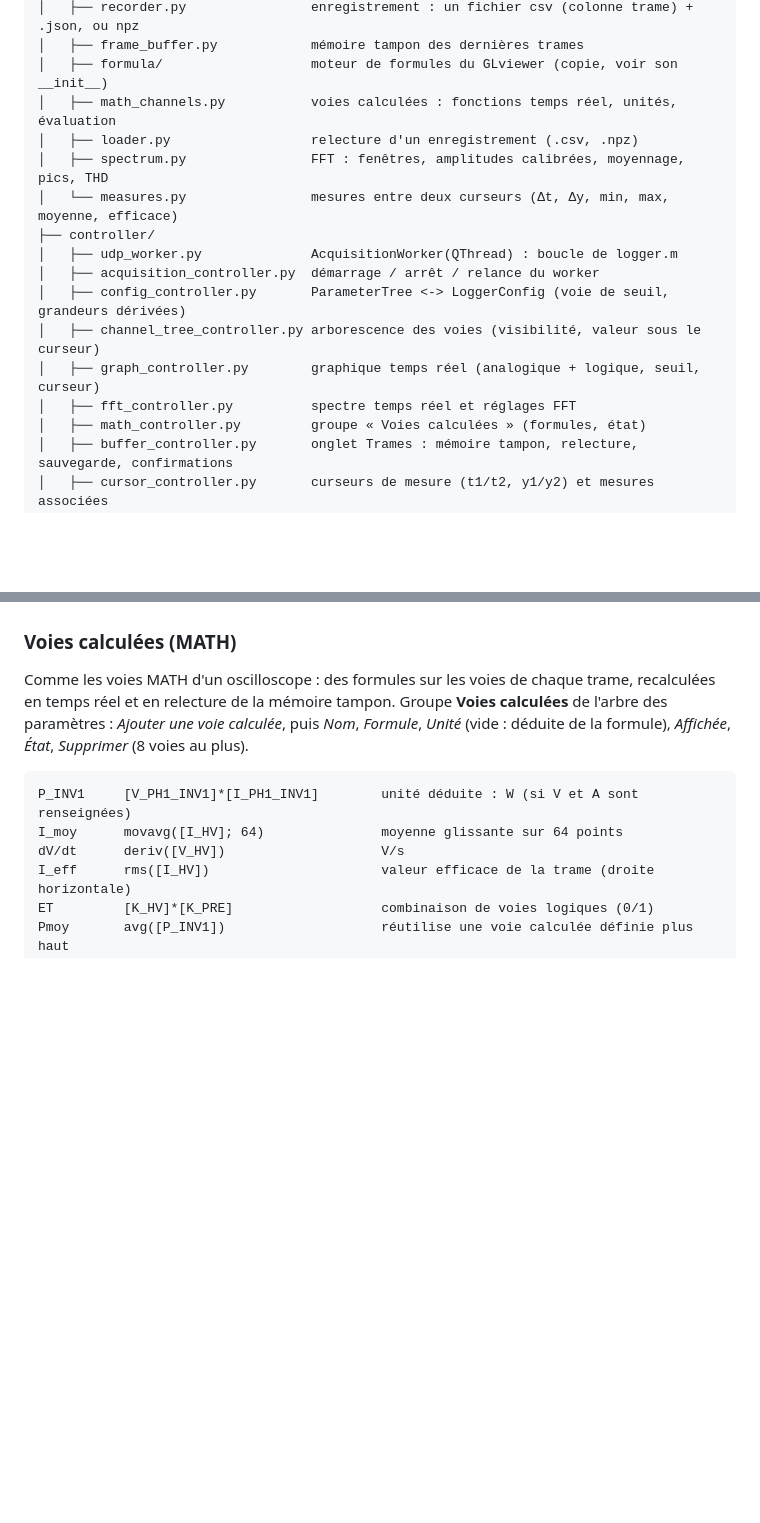
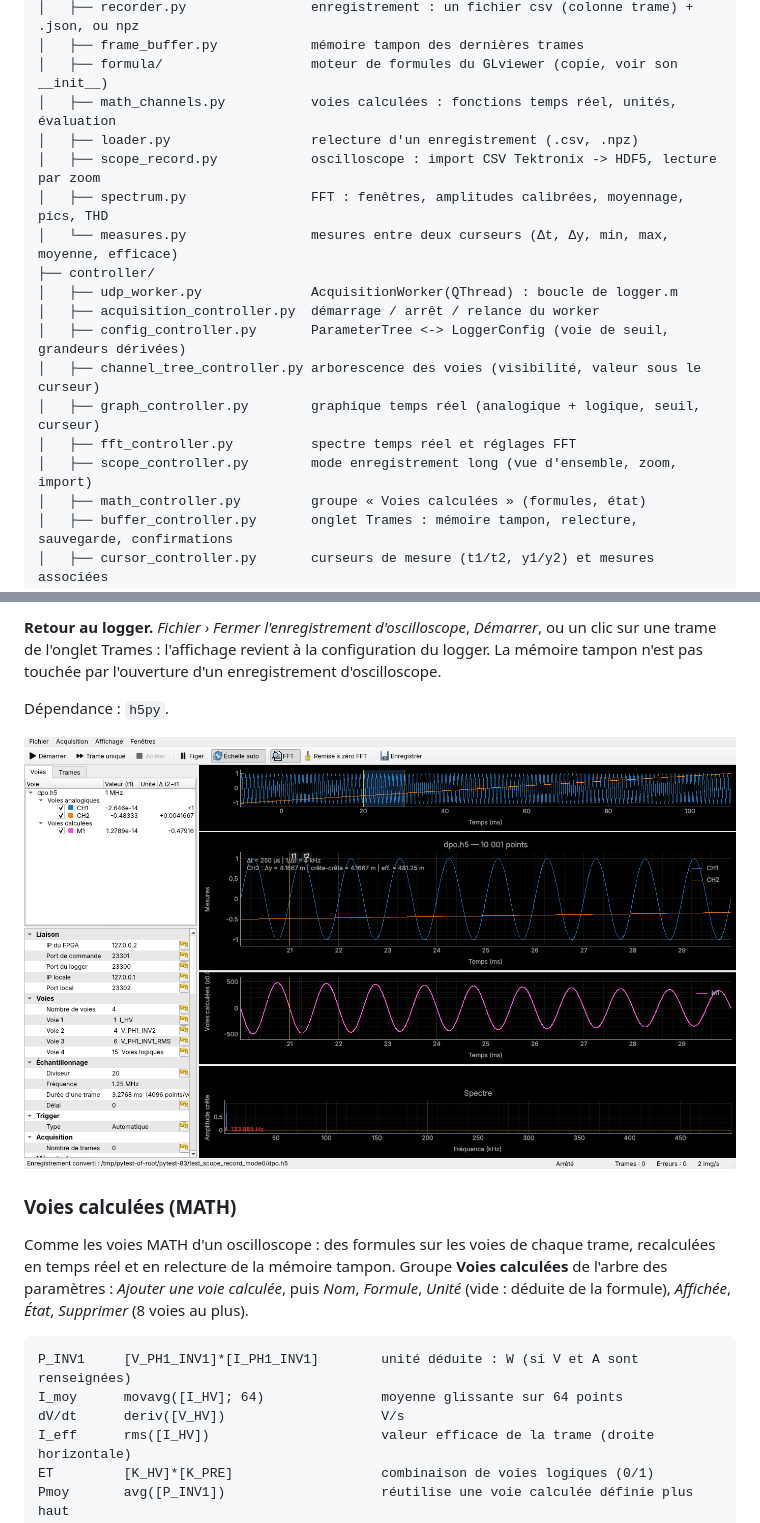
Before and after one commit to florianmontaut/loggerFPGA, a Markdown page: logger_app/README.md, 2 parts joined by grey strips. GitHub-like rendering; pictures changed too: logger_app/docs/capture_oscilloscope.png (added); blank space fills up the shorter version.

```diff
--- a/logger_app/README.md
+++ b/logger_app/README.md
@@ -82,6 +82,7 @@ logger_app/
 │   ├── formula/                   moteur de formules du GLviewer (copie, voir son __init__)
 │   ├── math_channels.py           voies calculées : fonctions temps réel, unités, évaluation
 │   ├── loader.py                  relecture d'un enregistrement (.csv, .npz)
+│   ├── scope_record.py            oscilloscope : import CSV Tektronix -> HDF5, lecture par zoom
 │   ├── spectrum.py                FFT : fenêtres, amplitudes calibrées, moyennage, pics, THD
 │   └── measures.py                mesures entre deux curseurs (Δt, Δy, min, max, moyenne, efficace)
 ├── controller/
@@ -91,6 +92,7 @@ logger_app/
 │   ├── channel_tree_controller.py arborescence des voies (visibilité, valeur sous le curseur)
 │   ├── graph_controller.py        graphique temps réel (analogique + logique, seuil, curseur)
 │   ├── fft_controller.py          spectre temps réel et réglages FFT
+│   ├── scope_controller.py        mode enregistrement long (vue d'ensemble, zoom, import)
 │   ├── math_controller.py         groupe « Voies calculées » (formules, état)
 │   ├── buffer_controller.py       onglet Trames : mémoire tampon, relecture, sauvegarde, confirmations
 │   ├── cursor_controller.py       curseurs de mesure (t1/t2, y1/y2) et mesures associées
@@ -256,3 +303,11 @@ Lecture : environ 0,5 s pour 64 trames (21 Mo de CSV).
+**Retour au logger.** *Fichier › Fermer l'enregistrement d'oscilloscope*, *Démarrer*, ou
+un clic sur une trame de l'onglet Trames : l'affichage revient à la configuration du
+logger. La mémoire tampon n'est pas touchée par l'ouverture d'un enregistrement
+d'oscilloscope.
+
+Dépendance : `h5py`.
+
+![enregistrement d'oscilloscope](docs/capture_oscilloscope.png)
 
 ### Voies calculées (MATH)
 
```
Also changed, not shown: other parts of logger_app/README.md (+46 -1 lines), 17 other files.
